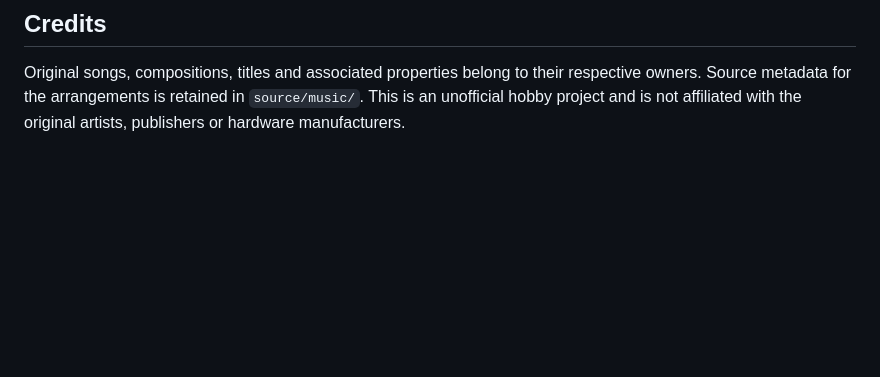
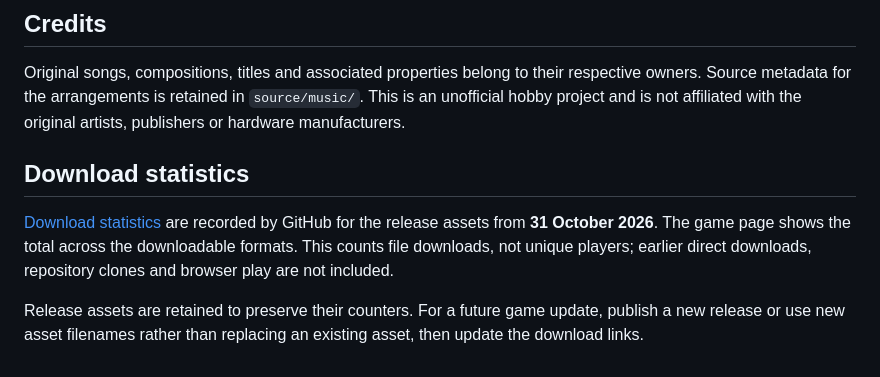
Before and after one commit to MmmPT/rewind-zx-spectrum, a Markdown page: README.md, the part around one of its changes. GitHub-like rendering; blank space fills up the shorter version.

Commit message:
Use counted download links and document download statistics

```diff
--- a/README.md
+++ b/README.md
@@ -73,3 +73,9 @@ Testing used emulation; physical Spectrum hardware and physical tape have not be
 ## Credits
 
 Original songs, compositions, titles and associated properties belong to their respective owners. Source metadata for the arrangements is retained in `source/music/`. This is an unofficial hobby project and is not affiliated with the original artists, publishers or hardware manufacturers.
+
+## Download statistics
+
+[Download statistics](https://github.com/MmmPT/rewind-zx-spectrum/releases/tag/downloads-2026-10-31) are recorded by GitHub for the release assets from **31 October 2026**. The game page shows the total across the downloadable formats. This counts file downloads, not unique players; earlier direct downloads, repository clones and browser play are not included.
+
+Release assets are retained to preserve their counters. For a future game update, publish a new release or use new asset filenames rather than replacing an existing asset, then update the download links.
```
Also changed, not shown: other parts of README.md (+2 -2 lines).
